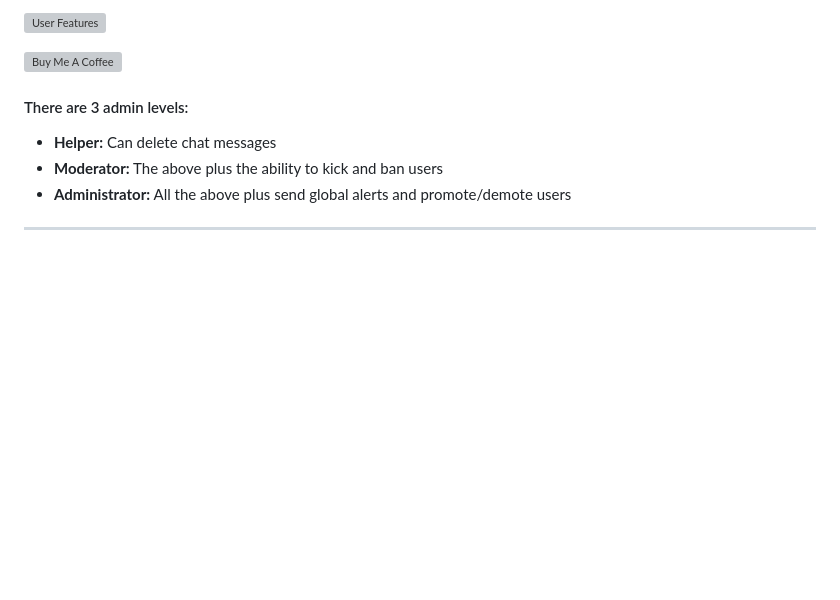
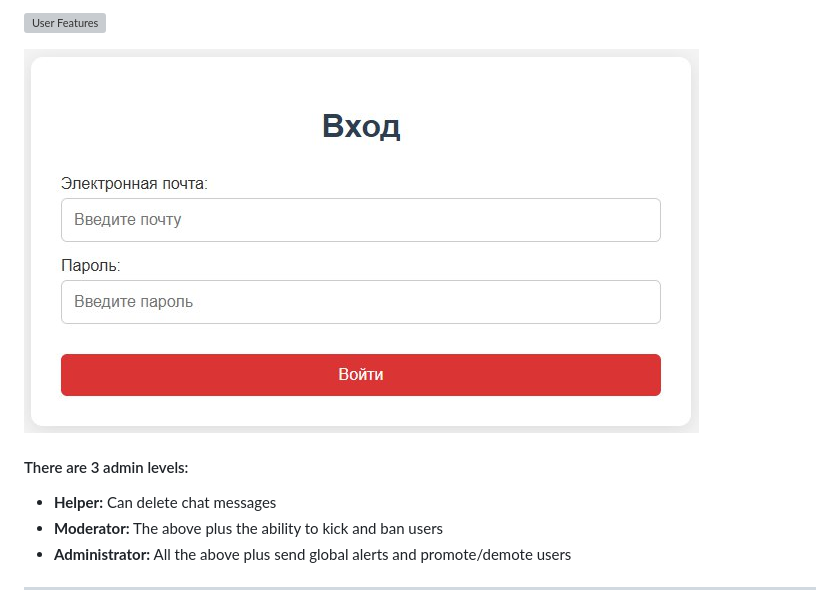
Before and after one commit to 3ISIP-722/GOYDA-, a Markdown page: README.md, the part around the change. Rendered like a GitHub page; blank space fills up the shorter version; grey boxes are pictures that could not be loaded.

```diff
--- a/README.md
+++ b/README.md
@@ -41,7 +41,7 @@ AutoZAPCHASTI – лидер на Российском рынке, подтве
 
 ![User Features](http://i.imgur.com/WbF1fi2.png)
 
-<a href="https://3isip-722.github.io/GOYDA-/pages/" target="_blank"><img src="/img/ot.jpg" alt="Buy Me A Coffee" style="height: auto !important;width: auto !important;" ></a>
+<a href="https://3isip-722.github.io/GOYDA-/pages/" target="_blank"><img src="img/ot1.jpg" alt="Buy Me A Coffee" style="height: auto !important;width: auto !important;" ></a>
 
 
 #### There are 3 admin levels:
```
